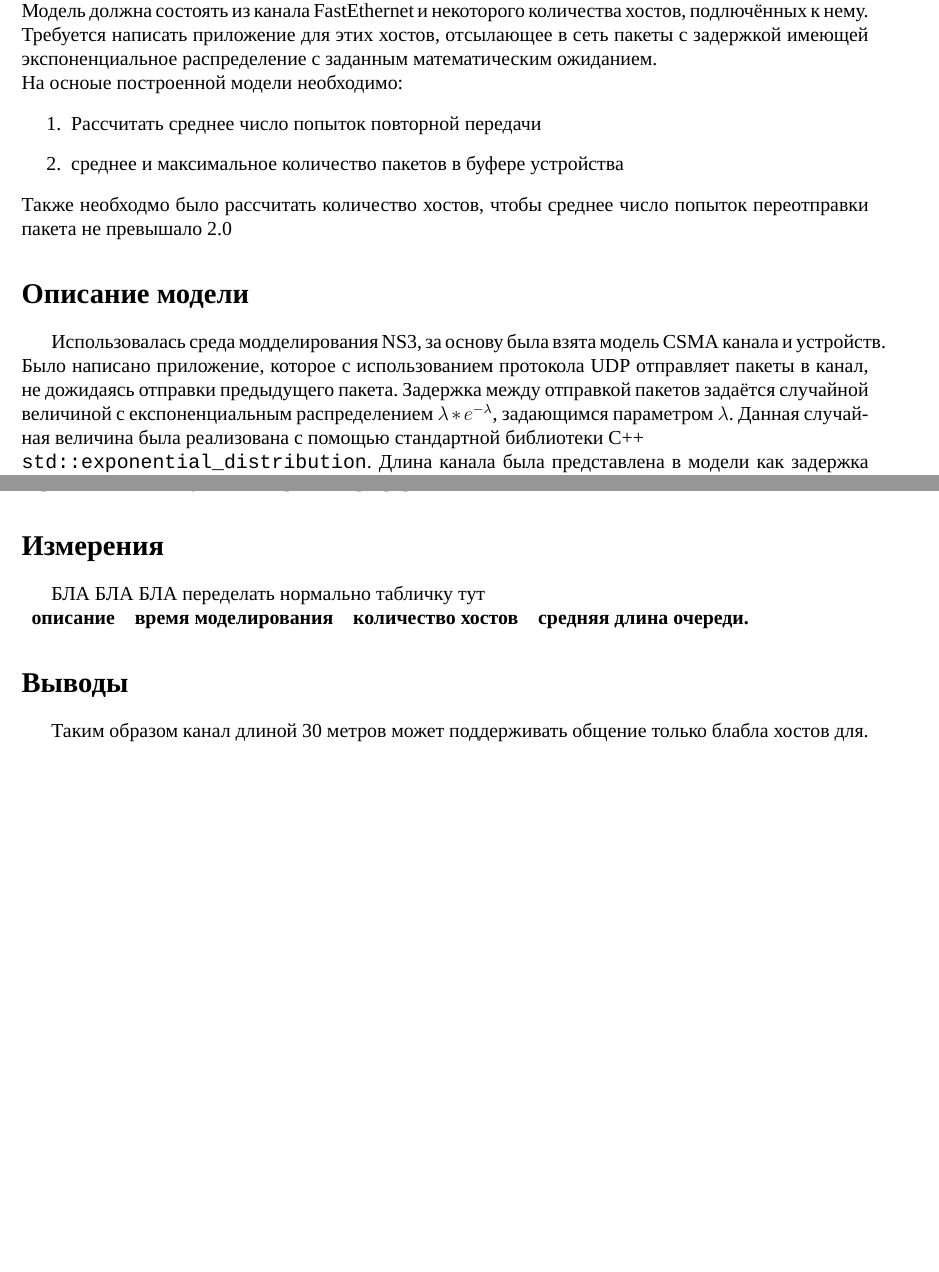
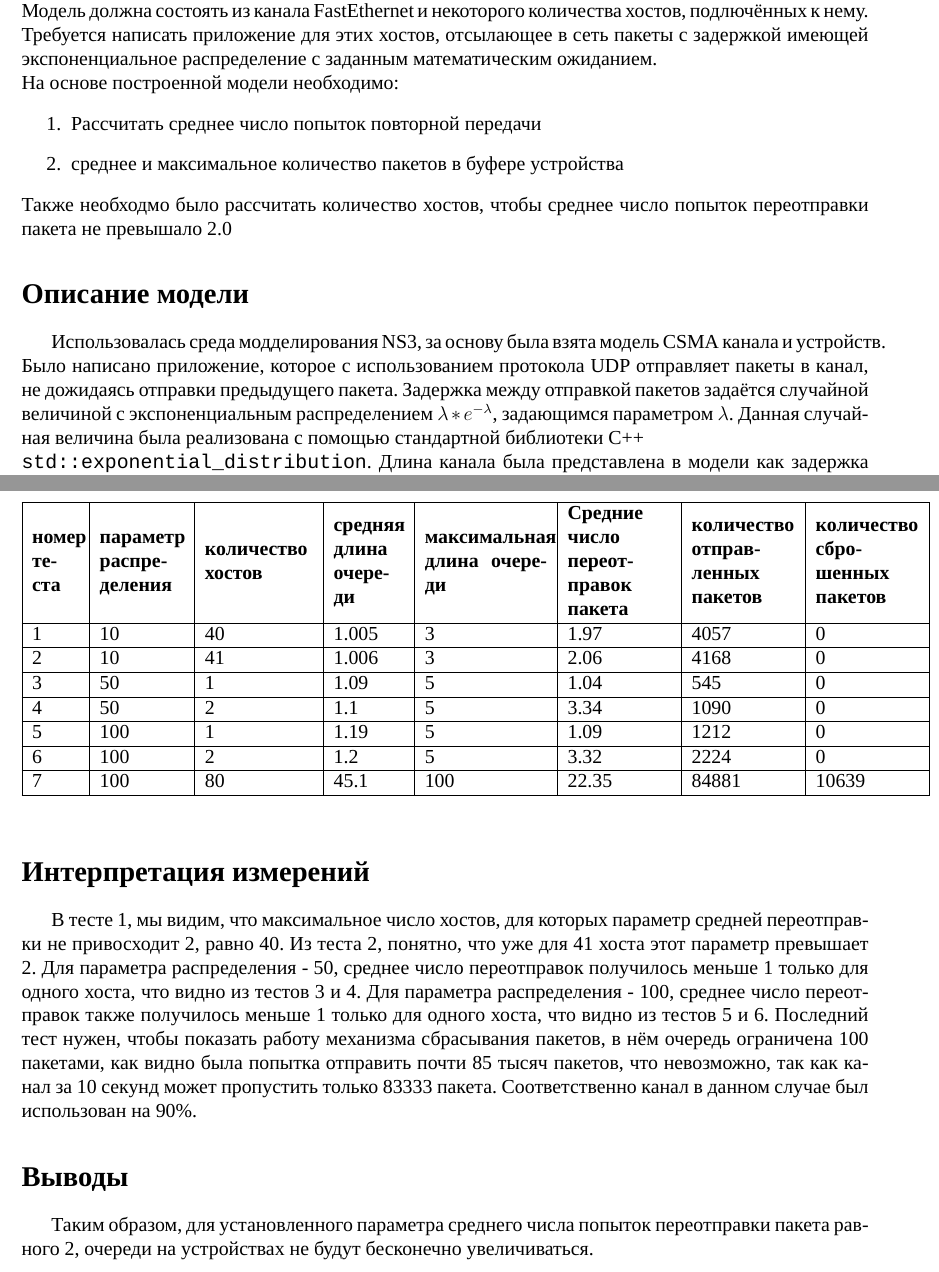
Before and after one commit to Rav263/IM_tasks, a LaTeX document (task_4/roport/report.tex): two parts of pages 3 and 4 of 4 before the commit and two parts of pages 3 and 5 of 5 after it, joined at a grey line, cut so that both start at the same text, the shorter picture padded with empty space. Compiled offline with XeLaTeX; a missing font is replaced by an installed copy or a similar font.

Commit message:
Some Bug fixes and report finish

```diff
--- a/task_4/roport/report.tex
+++ b/task_4/roport/report.tex
@@ -9,6 +9,8 @@
 \usepackage{indentfirst}
 \usepackage{fontspec}
 
+\usepackage{graphicx}
+\usepackage{array}
 
 \usetikzlibrary{positioning, arrows}
 
@@ -53,7 +55,7 @@
         Модель должна состоять из канала FastEthernet и некоторого количества хостов, подлючённых к нему.
         Требуется написать приложение для этих хостов, отсылающее в сеть пакеты с задержкой имеющей экспоненциальное распределение
         с заданным математическим ожиданием.\\
-        На осноые построенной модели необходимо:
+        На основе построенной модели необходимо:
         \begin{enumerate}
             \item Рассчитать среднее число попыток повторной передачи
             \item среднее и максимальное количество пакетов в буфере устройства
@@ -62,7 +64,7 @@
     \section{Описание модели}
         Использовалась среда модделирования NS3, за основу была взята модель CSMA канала и устройств.
         Было написано приложение, которое с использованием протокола UDP отправляет пакеты в канал, не дожидаясь отправки предыдущего пакета.
-        Задержка между отправкой пакетов задаётся случайной величиной с експоненциальным распределением {\ttfamily$\lambda*e^{-\lambda}$},
+        Задержка между отправкой пакетов задаётся случайной величиной с экспоненциальным распределением {\ttfamily$\lambda*e^{-\lambda}$},
         задающимся параметром {\ttfamily$\lambda$}. Данная случайная величина была реализована с помощью стандартной библиотеки C++\\
         {\ttfamily std::exponential\_distribution}. Длина канала была представлена в модели как задержка на распространие информации,
         так как нанапрямую длину канала в условиях NS3 задать нельзя. Задержка вычислялась по формуле:
@@ -116,9 +119,36 @@
     \section{Измерения}
-        БЛА БЛА БЛА переделать нормально табличку тут\\
-        \begin{tabular}{lccc}
-            \bf описание & \bf время моделирования & \bf количество хостов &\bf средняя длина очереди.  \\
-        \end{tabular}
 
+        \begin{table}[ht]
+            \begin{tabular}{|m{1cm}|m{1.8cm}|m{2.3cm}|m{1.5cm}|m{2.6cm}|m{2.2cm}|m{2.2cm}|m{2.2cm}|}
+                \hline
+                \bf номер теста & \bf параметр распределения & \bf количество хостов &\bf средняя длина очереди & \bf максимальная длина очереди
+                & \bf Средние число переотправок пакета & \bf количество отправленных пакетов & \bf количество сброшенных пакетов \\
+                \hline
+                1 & 10 & 40 & 1.005 & 3 & 1.97 & 4057 & 0\\
+                \hline
+                2 & 10 & 41 & 1.006 & 3 & 2.06 & 4168 & 0\\
+                \hline
+                3 & 50 & 1 & 1.09 & 5 & 1.04 & 545 & 0\\
+                \hline
+                4 & 50 & 2 & 1.1 & 5 & 3.34 & 1090 & 0\\
+                \hline
+                5 & 100 & 1 & 1.19 & 5 & 1.09 & 1212 & 0\\
+                \hline
+                6 & 100 & 2 & 1.2 & 5 & 3.32 & 2224 & 0\\
+                \hline
+                7 & 100 & 80 & 45.1 & 100 & 22.35 & 84881 & 10639\\
+                \hline
+            \end{tabular}
+        \end{table}
+    \section{Интерпретация измерений}
+        В тесте 1, мы видим, что максимальное число хостов, для которых параметр средней переотправки не привосходит 2, равно 40.
+        Из теста 2, понятно, что уже для 41 хоста этот параметр превышает 2.
+        Для параметра распределения - 50, среднее число переотправок получилось меньше 1 только для одного хоста, что видно из тестов 3 и 4.
+        Для параметра распределения - 100, среднее число переотправок также получилось меньше 1 только для одного хоста, что видно из тестов 5 и 6.
+        Последний тест нужен, чтобы показать работу механизма сбрасывания пакетов, в нём очередь ограничена 100 пакетами,
+        как видно была попытка отправить почти 85 тысяч пакетов, что невозможно, так как канал за 10 секунд может пропустить только 83333 пакета.
+        Соответственно канал в данном случае был использован на 90\%.
     \section{Выводы}
-        Таким образом канал длиной 30 метров может поддерживать общение только блабла хостов для.
+        Таким образом, для установленного параметра среднего числа попыток переотправки пакета равного 2,
+        очереди на устройствах не будут бесконечно увеличиваться.
 \end{document}
```
Also changed, not shown: task_4/roport/report.pdf, task_4/roport/report.tex (3 more changed lines), 1 other file.
